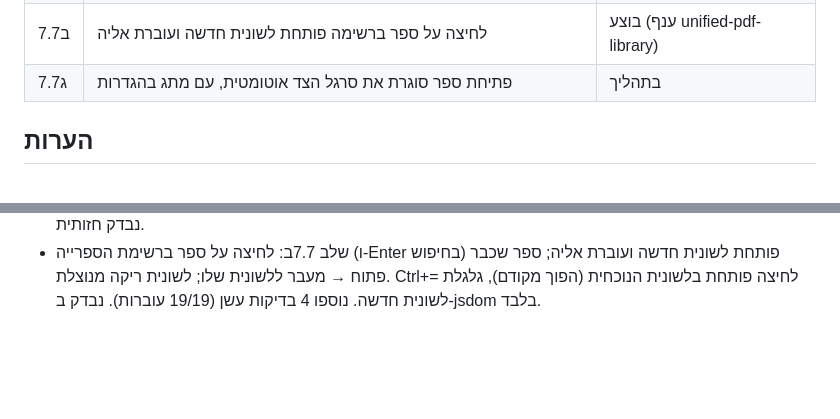
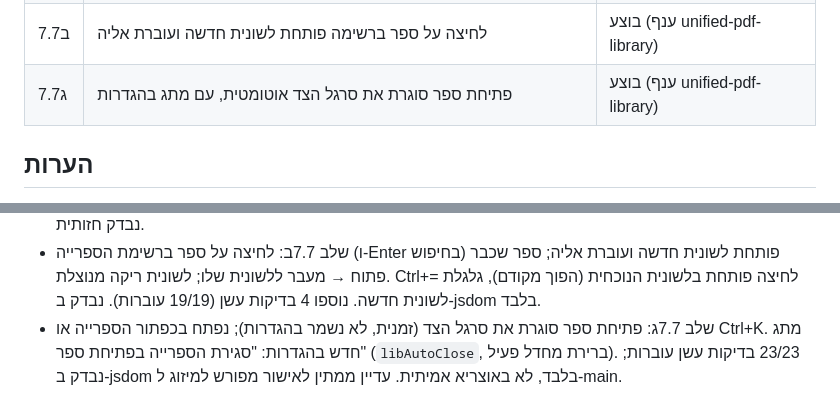
Before and after one commit to Hadabadra/achat-shaalti, a Markdown page: docs/PROGRESS.md, 2 parts joined by grey strips. GitHub-like rendering; blank space fills up the shorter version.

Commit message:
PROGRESS: שלב 7.7ג, סגירה אוטומטית של סרגל הצד

```diff
--- a/docs/PROGRESS.md
+++ b/docs/PROGRESS.md
@@ -21,7 +21,7 @@
 | 7.6 | CHANGELOG, README, בדיקות, בקשת אישור למיזוג | בוצע; ממתין לאישור מפורש למיזוג ל-main ופרסום |
 | 7.7א | סרגל כלי הקורא נפרד משורת הלשוניות (ביטול איחוד הסרגלים) | בוצע (ענף unified-pdf-library) |
 | 7.7ב | לחיצה על ספר ברשימה פותחת לשונית חדשה ועוברת אליה | בוצע (ענף unified-pdf-library) |
-| 7.7ג | פתיחת ספר סוגרת את סרגל הצד אוטומטית, עם מתג בהגדרות | בתהליך |
+| 7.7ג | פתיחת ספר סוגרת את סרגל הצד אוטומטית, עם מתג בהגדרות | בוצע (ענף unified-pdf-library) |
 
 ## הערות
 - בסביבת העבודה אין dotnet, ולכן הקומפילציה נבדקת רק ב-CI (עד 2 סבבי תיקון).
@@ -63,3 +63,4 @@
 - שלב 7.6: CHANGELOG 4.0.0 ו-README; `docs/tests/smoke.js` (15 בדיקות jsdom עם אוצריא מדומה, עוברות); מיגרציה של `folders` בפורמט הישן מהצופה 3.2.0 (סריקה אוטומטית מחדש; `recents` הישן לא עובר); הוסרה "PDF" משלוש מחרוזות ממשק שנותרו. נשאר: בדיקה באוצריא אמיתית (רינדור, OCR, ספרייה, פריסת הסרגל) ואישור מפורש למיזוג ל-main, שמפעיל פרסום אוטומטי לחנות. הענף unified-pdf-library לא מופעל לפרסום (ה-workflow על main ו-upgrade-998 בלבד).
 - שלב 7.7א: ביטול האיחוד של שני הסרגלים העליונים (revert של HTML ו-CSS מקומיט 651f725). שורת הלשוניות שוב נפרדת מסרגל כלי הקורא, ובמסך מלא ניתן להסתיר כל אחד לחוד. בדיקת העשן עודכנה (15/15 עוברות). לא נבדק חזותית.
 - שלב 7.7ב: לחיצה על ספר ברשימת הספרייה (ו-Enter בחיפוש) פותחת לשונית חדשה ועוברת אליה; ספר שכבר פתוח → מעבר ללשונית שלו; לשונית ריקה מנוצלת. Ctrl+לחיצה פותחת בלשונית הנוכחית (הפוך מקודם), גלגלת = לשונית חדשה. נוספו 4 בדיקות עשן (19/19 עוברות). נבדק ב-jsdom בלבד.
+- שלב 7.7ג: פתיחת ספר סוגרת את סרגל הצד (זמנית, לא נשמר בהגדרות); נפתח בכפתור הספרייה או Ctrl+K. מתג חדש בהגדרות: "סגירת הספרייה בפתיחת ספר" (`libAutoClose`, ברירת מחדל פעיל). 23/23 בדיקות עשן עוברות; נבדק ב-jsdom בלבד, לא באוצריא אמיתית. עדיין ממתין לאישור מפורש למיזוג ל-main.
```
